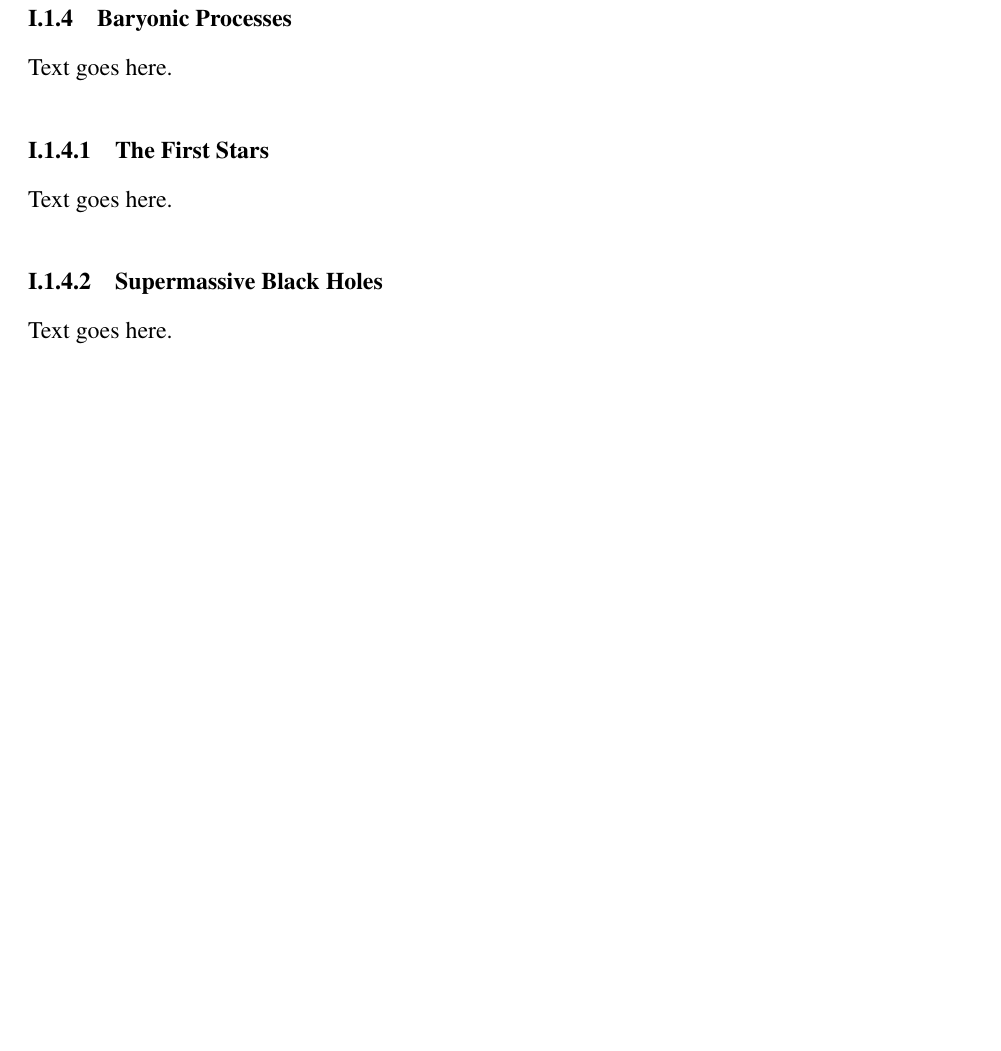
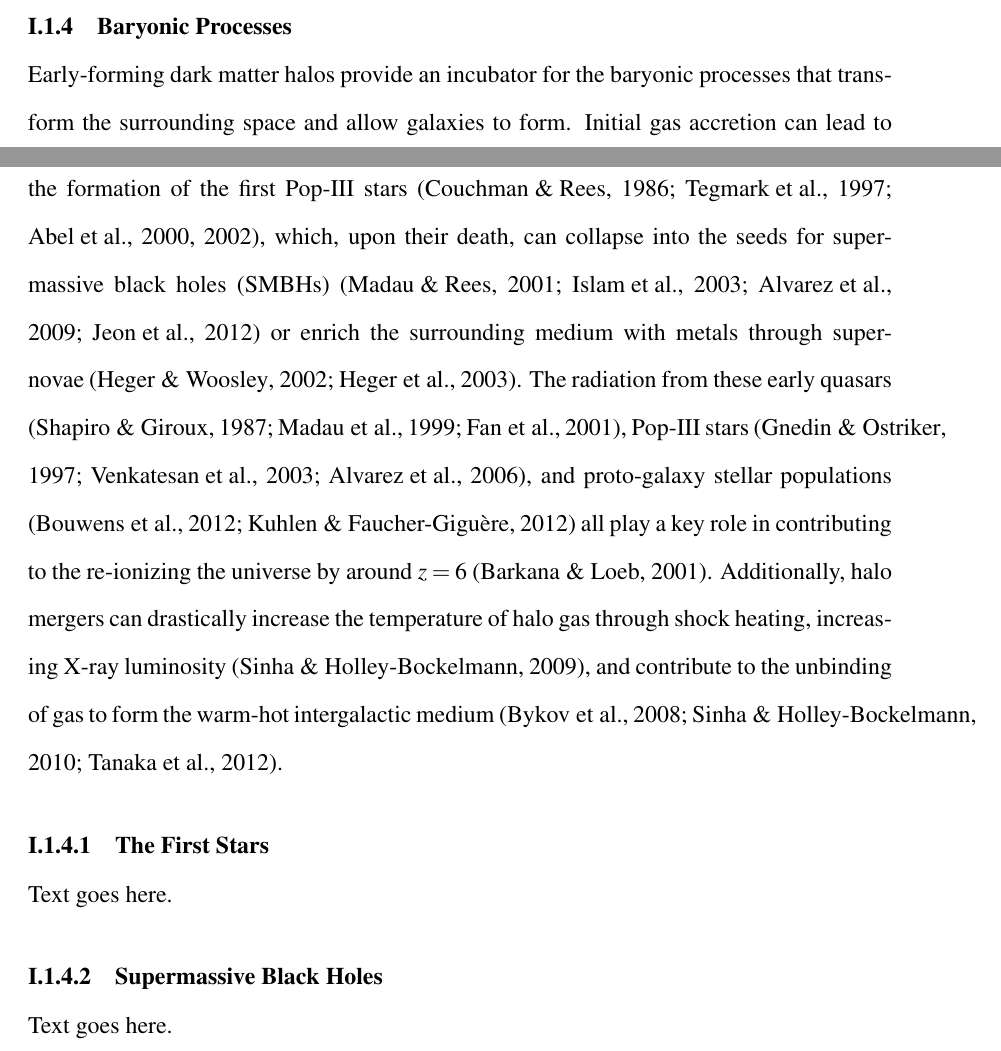
Before and after one commit to djsissom/dissertation, a LaTeX thesis (dissertation.tex, which reads chapters/introduction/content/early_universe.tex): part of page 11 of 84 before the commit and two parts of pages 11 and 12 of 85 after it, the two joined at a grey line, cut so that both start at the same text, the shorter picture padded with empty space. The pictures show the PDF file dissertation.pdf that the author committed with the source.

Commit message:
Started copying over text from paper to intro to use refs.

```diff
--- a/chapters/introduction/content/early_universe.tex
+++ b/chapters/introduction/content/early_universe.tex
@@ -114,7 +114,7 @@ Text goes here.
 %:::::::::::::::::::::::::::::::::::::::::::::::::::::::::::::::::::::::::::::::
 
 
-Text goes here.
+There are a number of ways to define a halo's mass.  This becomes significant for mass-sensitive studies, such as the halo mass function \citep{1974ApJ...187..425P, 2007MNRAS.374....2R, 2006ApJ...642L..85H, 2007ApJ...671.1160L}, the number density of halos as a function of mass and a key probe of cosmology.  For a review, see, e.g., \citet{2001A&A...367...27W} and references therein.  Additionally, see \citet{2005RvMP...77..207V} and references therein for a more observation-focused discussion.
 
 
 
@@ -124,4 +124,3 @@ Text goes here.
 %:::::::::::::::::::::::::::::::::::::::::::::::::::::::::::::::::::::::::::::::
 
 
-Text goes here.
@@ -145,7 +151,7 @@ Text goes here.
 %~~~~~~~~~~~~~~~~~~~~~~~~~~~~~~~~~~~~~~~~~~~~~~~~~~~~~~~~~~~~~~~~~~~~~~~~~~~~~~~
 
 
-Text goes here.
+Early-forming dark matter halos provide an incubator for the baryonic processes that transform the surrounding space and allow galaxies to form.  Initial gas accretion can lead to the formation of the first Pop-III stars \citep{1986MNRAS.221...53C, 1997ApJ...474....1T, 2000ApJ...540...39A, 2002Sci...295...93A}, which, upon their death, can collapse into the seeds for supermassive black holes (SMBHs) \citep{2001ApJ...551L..27M, 2003MNRAS.340..647I, 2009ApJ...701L.133A, 2012ApJ...754...34J} or enrich the surrounding medium with metals through supernovae \citep{2002ApJ...567..532H, 2003ApJ...591..288H}.  The radiation from these early quasars \citep{1987ApJ...321L.107S, 1999ApJ...514..648M, 2001AJ....122.2833F}, Pop-III stars \citep{1997ApJ...486..581G, 2003ApJ...584..621V, 2006ApJ...639..621A}, and proto-galaxy stellar populations \citep{2012ApJ...752L...5B, 2012MNRAS.423..862K} all play a key role in contributing to the re-ionizing the universe by around $z = 6$ \citep{2001PhR...349..125B}.  Additionally, halo mergers can drastically increase the temperature of halo gas through shock heating, increasing X-ray luminosity \citep{2009MNRAS.397..190S}, and contribute to the unbinding of gas to form the warm-hot intergalactic medium \citep{2008SSRv..134..141B, 2010MNRAS.405L..31S, 2012MNRAS.425.2974T}.
 
 
 
```
Also changed, not shown: dissertation.pdf, chapters/introduction/content/early_universe.tex (7 more changed lines).
